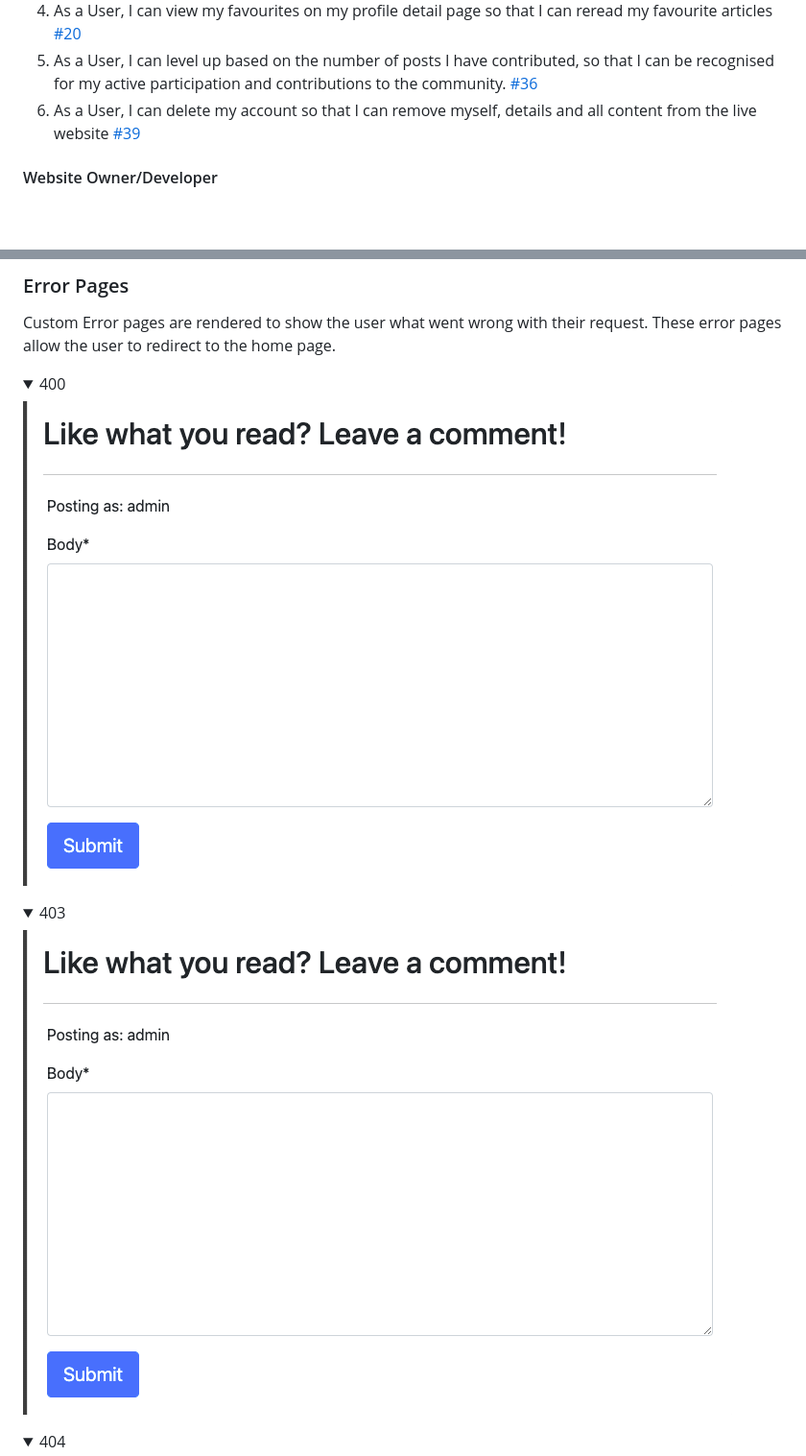
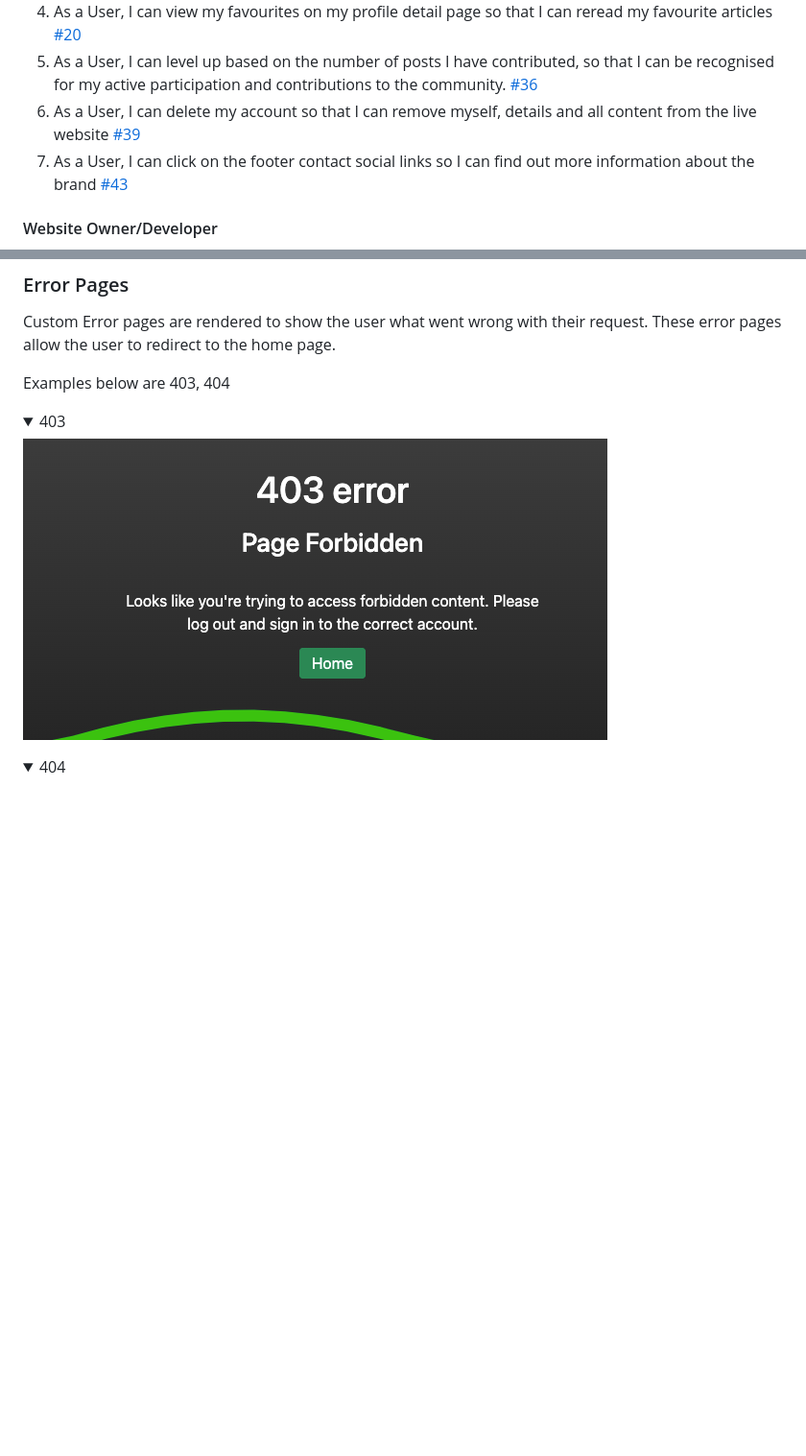
Before and after one commit to DarrachBarneveld/CoolCoders-PP4, a Markdown page: README.md, 2 parts joined by grey strips. Shown: that part at 96% size. Drawn GitHub-style; pictures changed too: documentation/images/features/403error.png (added); folded sections open; blank space fills up the shorter version.

Commit message:
Added footer issue to readme

```diff
--- a/README.md
+++ b/README.md
@@ -90,6 +90,7 @@ Cool Coders is your go-to hub for all things tech, offering a wealth of insightf
 4. As a User, I can view my favourites on my profile detail page so that I can reread my favourite articles [#20](https://github.com/DarrachBarneveld/CoolCoders-PP4/issues/20)
 5. As a User, I can level up based on the number of posts I have contributed, so that I can be recognised for my active participation and contributions to the community. [#36](https://github.com/DarrachBarneveld/CoolCoders-PP4/issues/36)
 6. As a User, I can delete my account so that I can remove myself, details and all content from the live website [#39](https://github.com/DarrachBarneveld/CoolCoders-PP4/issues/39)
+7. As a User, I can click on the footer contact social links so I can find out more information about the brand [#43](https://github.com/DarrachBarneveld/CoolCoders-PP4/issues/39)
 
 #### Website Owner/Developer
 
@@ -519,10 +520,9 @@ The "Toggle Favorites" button allows authenticated users to quickly add or remov
 
 Custom Error pages are rendered to show the user what went wrong with their request. These error pages allow the user to redirect to the home page.
 
-<details><summary>400</summary>
-<img src="./documentation/images/features/commentform.png">
-</details>
+Examples below are 403, 404
+
 <details><summary>403</summary>
-<img src="./documentation/images/features/commentform.png">
+<img src="./documentation/images/features/403error.png">
 </details>
 <details><summary>404</summary>
```
Also changed, not shown: other parts of README.md (+1 -4 lines), TESTING.md (+5 -0 lines), documentation/images/features/404error.png (added), documentation/testing/lighthouse/iframeerror.png (added).
